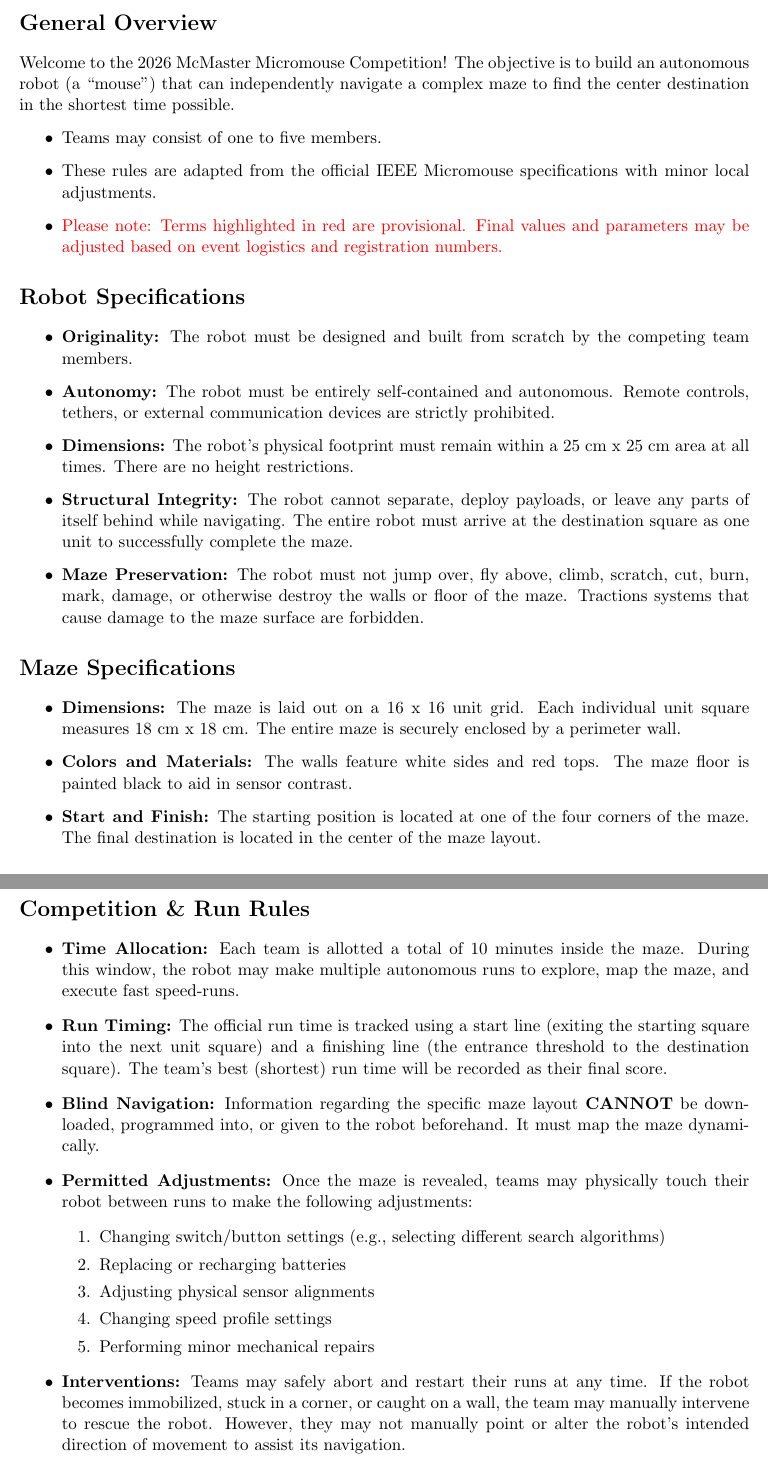
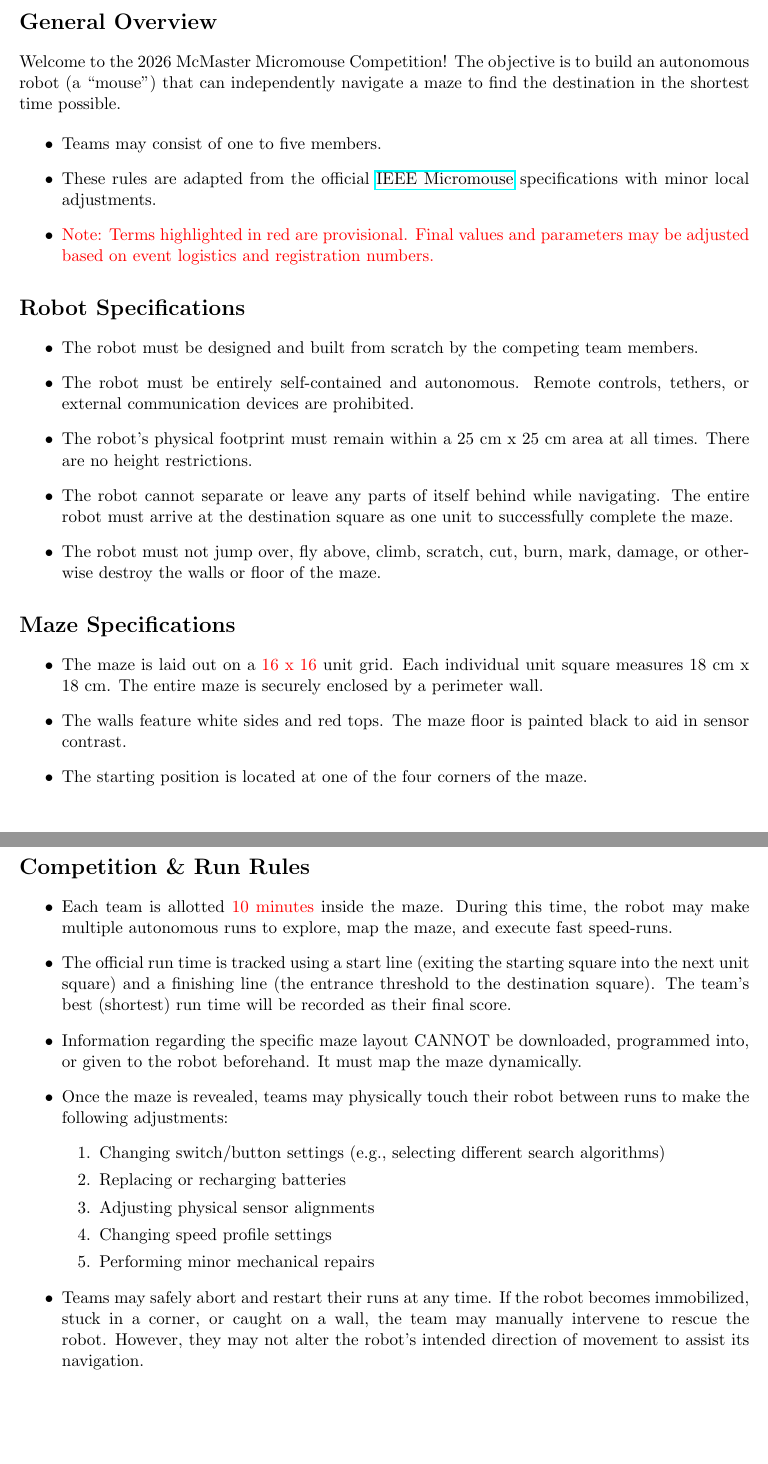
Before and after one commit to mac-micromouse/docs, a LaTeX document (rules.tex): two parts of pages 1 and 2 of 2, joined at a grey line, cut so that both start at the same text, the shorter picture padded with empty space. Compiled offline with pdfLaTeX.

Commit message:
adjustments

```diff
--- a/rules.tex
+++ b/rules.tex
@@ -3,8 +3,9 @@
 \usepackage[utf8]{inputenc}
 \usepackage{xcolor}
 \usepackage{enumitem}
+\usepackage{hyperref}
 
-\title{\textbf{McMaster Micromouse Competition Rules 2026}}
+\title{\textbf{McMaster Micromouse Competition Rules \\\ 2026}}
 \author{}
 \date{}
 
@@ -13,36 +14,36 @@
 \maketitle
 
 \section*{General Overview}
-Welcome to the 2026 McMaster Micromouse Competition! The objective is to build an autonomous robot (a ``mouse'') that can independently navigate a complex maze to find the center destination in the shortest time possible.
+Welcome to the 2026 McMaster Micromouse Competition! The objective is to build an autonomous robot (a ``mouse'') that can independently navigate a maze to find the destination in the shortest time possible.
 
 \begin{itemize}
     \item Teams may consist of one to five members.
-    \item These rules are adapted from the official IEEE Micromouse specifications with minor local adjustments.
-    \item \textcolor{red}{Please note: Terms highlighted in red are provisional. Final values and parameters may be adjusted based on event logistics and registration numbers.}
+    \item These rules are adapted from the official \href{https://www.overleaf.com} {IEEE Micromouse} specifications with minor local adjustments.
+    \item \textcolor{red}{Note: Terms highlighted in red are provisional. Final values and parameters may be adjusted based on event logistics and registration numbers.}
 \end{itemize}
 
 \section*{Robot Specifications}
 \begin{itemize}
-    \item \textbf{Originality:} The robot must be designed and built from scratch by the competing team members.
-    \item \textbf{Autonomy:} The robot must be entirely self-contained and autonomous. Remote controls, tethers, or external communication devices are strictly prohibited.
-    \item \textbf{Dimensions:} The robot's physical footprint must remain within a 25 cm x 25 cm area at all times. There are no height restrictions.
-    \item \textbf{Structural Integrity:} The robot cannot separate, deploy payloads, or leave any parts of itself behind while navigating. The entire robot must arrive at the destination square as one unit to successfully complete the maze.
-    \item \textbf{Maze Preservation:} The robot must not jump over, fly above, climb, scratch, cut, burn, mark, damage, or otherwise destroy the walls or floor of the maze. Tractions systems that cause damage to the maze surface are forbidden.
+    \item The robot must be designed and built from scratch by the competing team members.
+    \item The robot must be entirely self-contained and autonomous. Remote controls, tethers, or external communication devices are prohibited.
+    \item The robot's physical footprint must remain within a 25 cm x 25 cm area at all times. There are no height restrictions.
+    \item The robot cannot separate or leave any parts of itself behind while navigating. The entire robot must arrive at the destination square as one unit to successfully complete the maze.
+    \item The robot must not jump over, fly above, climb, scratch, cut, burn, mark, damage, or otherwise destroy the walls or floor of the maze.
 \end{itemize}
 
 \section*{Maze Specifications}
 \begin{itemize}
-    \item \textbf{Dimensions:} The maze is laid out on a 16 x 16 unit grid. Each individual unit square measures 18 cm x 18 cm. The entire maze is securely enclosed by a perimeter wall.
-    \item \textbf{Colors and Materials:} The walls feature white sides and red tops. The maze floor is painted black to aid in sensor contrast.
-    \item \textbf{Start and Finish:} The starting position is located at one of the four corners of the maze. The final destination is located in the center of the maze layout.
+    \item The maze is laid out on a \textcolor{red} {16 x 16} unit grid. Each individual unit square measures 18 cm x 18 cm. The entire maze is securely enclosed by a perimeter wall.
+    \item The walls feature white sides and red tops. The maze floor is painted black to aid in sensor contrast.
+    \item The starting position is located at one of the four corners of the maze.
 \end{itemize}
 
 \section*{Competition \& Run Rules}
 \begin{itemize}
-    \item \textbf{Time Allocation:} Each team is allotted a total of 10 minutes inside the maze. During this window, the robot may make multiple autonomous runs to explore, map the maze, and execute fast speed-runs.
-    \item \textbf{Run Timing:} The official run time is tracked using a start line (exiting the starting square into the next unit square) and a finishing line (the entrance threshold to the destination square). The team's best (shortest) run time will be recorded as their final score.
-    \item \textbf{Blind Navigation:} Information regarding the specific maze layout \textbf{CANNOT} be downloaded, programmed into, or given to the robot beforehand. It must map the maze dynamically.
-    \item \textbf{Permitted Adjustments:} Once the maze is revealed, teams may physically touch their robot between runs to make the following adjustments:
+    \item Each team is allotted \textcolor{red} {10 minutes} inside the maze. During this time, the robot may make multiple autonomous runs to explore, map the maze, and execute fast speed-runs.
+    \item The official run time is tracked using a start line (exiting the starting square into the next unit square) and a finishing line (the entrance threshold to the destination square). The team's best (shortest) run time will be recorded as their final score.
+    \item Information regarding the specific maze layout CANNOT be downloaded, programmed into, or given to the robot beforehand. It must map the maze dynamically.
+    \item Once the maze is revealed, teams may physically touch their robot between runs to make the following adjustments:
     \begin{enumerate}[label=\arabic*.]
         \item Changing switch/button settings (e.g., selecting different search algorithms)
         \item Replacing or recharging batteries
@@ -50,7 +51,7 @@
         \item Changing speed profile settings
         \item Performing minor mechanical repairs
     \end{enumerate}
-    \item \textbf{Interventions:} Teams may safely abort and restart their runs at any time. If the robot becomes immobilized, stuck in a corner, or caught on a wall, the team may manually intervene to rescue the robot. However, they may not manually point or alter the robot's intended direction of movement to assist its navigation.
+    \item Teams may safely abort and restart their runs at any time. If the robot becomes immobilized, stuck in a corner, or caught on a wall, the team may manually intervene to rescue the robot. However, they may not alter the robot's intended direction of movement to assist its navigation.
 \end{itemize}
 
 \section*{Scoring \& Awards}
```
Also changed, not shown: rules.pdf.
